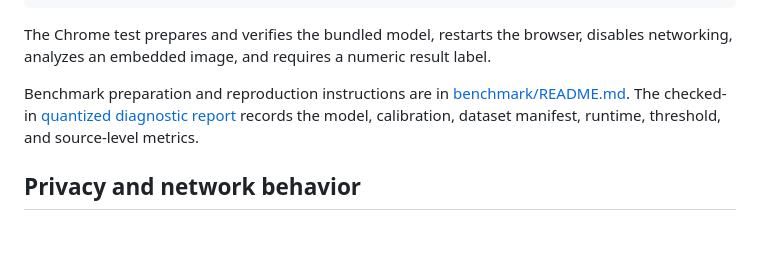
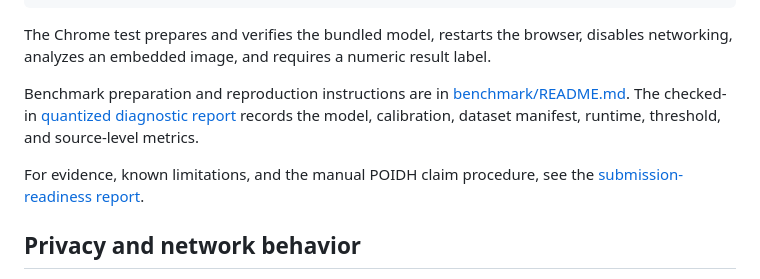
Before and after one commit to thedudeb/synthcheck, a Markdown page: README.md, the part around the change. GitHub-like rendering; blank space fills up the shorter version.

Commit message:
Document bounty submission readiness

```diff
--- a/README.md
+++ b/README.md
@@ -61,6 +61,8 @@ The Chrome test prepares and verifies the bundled model, restarts the browser, d
 
 Benchmark preparation and reproduction instructions are in [benchmark/README.md](benchmark/README.md). The checked-in [quantized diagnostic report](benchmark/results/community-forensics-int8-test.json) records the model, calibration, dataset manifest, runtime, threshold, and source-level metrics.
 
+For evidence, known limitations, and the manual POIDH claim procedure, see the [submission-readiness report](docs/submission-readiness.md).
+
 ## Privacy and network behavior
 
 - Inference never calls a cloud API or localhost service.
```
Also changed, not shown: docs/submission-readiness.md (added, +67 -0 lines).
